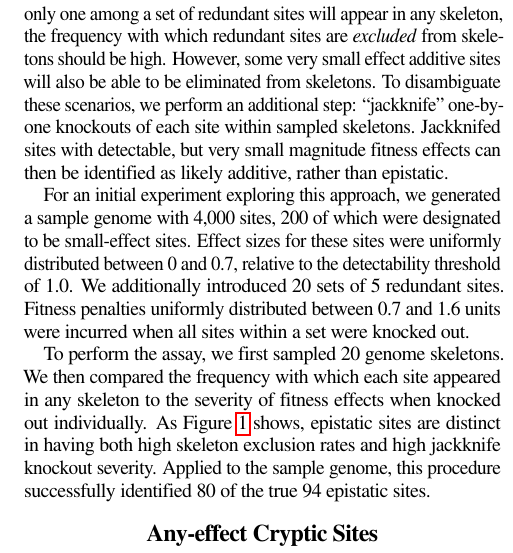
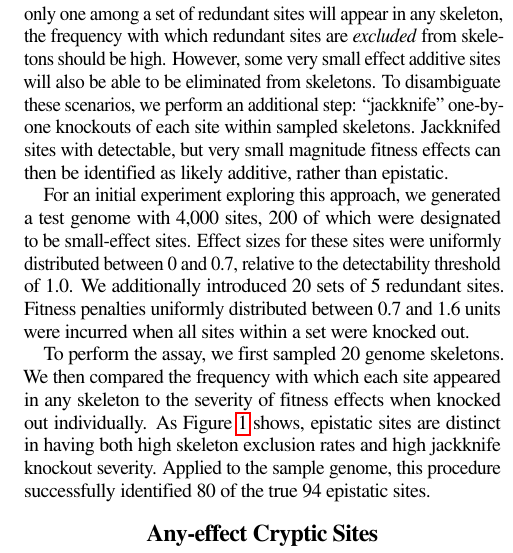
Before and after one commit to mmore500/cryptic-sequence-concept, a LaTeX paper (tex/main.tex, which reads tex/text/body/results-and-discussion.tex): part of one column of page 2 of 3, cut so that both start at the same text. Compiled offline with pdfLaTeX; a LaTeX package or settings file that is missing is left out.

Commit message:
Clarify sample -> test (n=1)

```diff
--- a/tex/text/body/results-and-discussion.tex
+++ b/tex/text/body/results-and-discussion.tex
@@ -33,7 +33,7 @@ However, some very small effect additive sites will also be able to be eliminate
 To disambiguate these scenarios, we perform an additional step: ``jackknife'' one-by-one knockouts of each site within sampled skeletons.
 Jackknifed sites with detectable, but very small magnitude fitness effects can then be identified as likely additive, rather than epistatic.
 
-For an initial experiment exploring this approach, we generated a sample genome with 4,000 sites, 200 of which were designated to be small-effect sites.
+For an initial experiment exploring this approach, we generated a test genome with 4,000 sites, 200 of which were designated to be small-effect sites.
 Effect sizes for these sites were uniformly distributed between 0 and 0.7, relative to the detectability threshold of 1.0.
 We additionally introduced 20 sets of 5 redundant sites.
 Fitness penalties uniformly distributed between 0.7 and 1.6 units were incurred when all sites within a set were knocked out.
```
